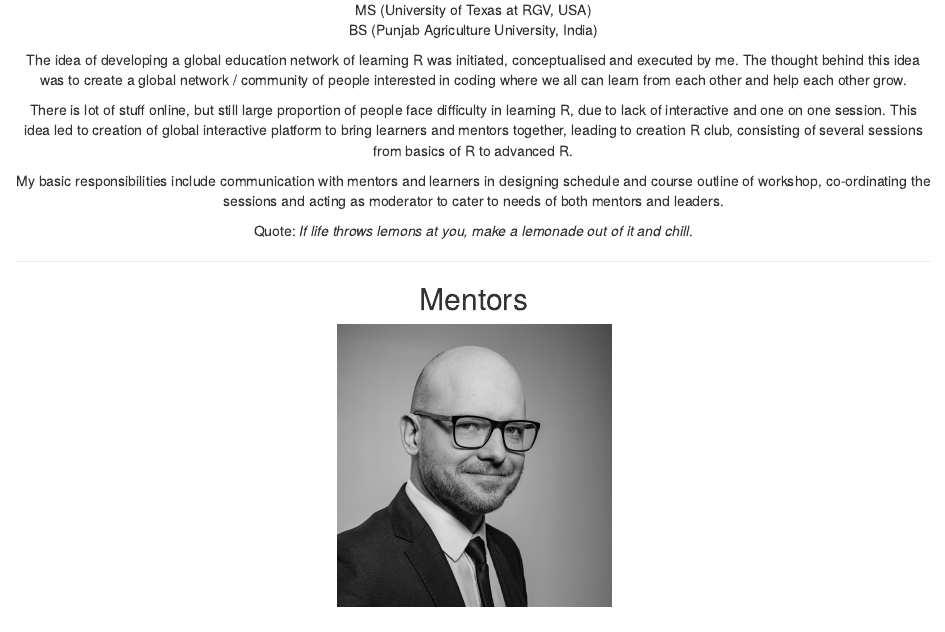
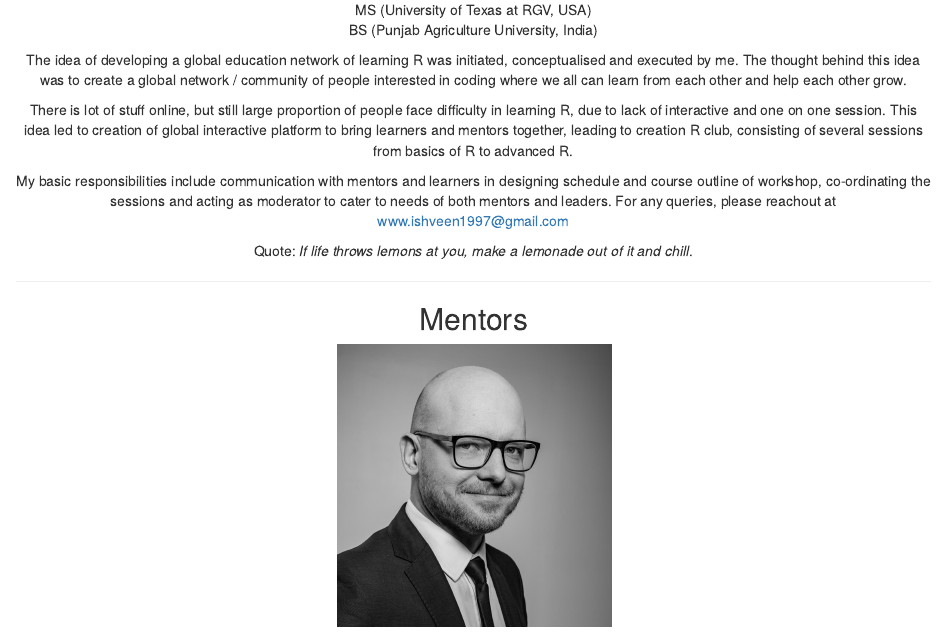
Before and after one commit to love-is-in-the-R/love-in-R, an R Markdown document (people.Rmd): the page in a window 1100 px wide, from 250 px down. Rendered offline with R 4.5, knitr and Pandoc, with nearby package versions; drawn as R Markdown's standard HTML page in place of the format the file asks for.

Commit message:
Update people.Rmd

```diff
--- a/people.Rmd
+++ b/people.Rmd
@@ -24,7 +24,7 @@ The idea of developing a global education network of learning R was initiated, c
 
 There is lot of stuff online, but still large proportion of people face difficulty in learning R, due to lack of interactive and one on one session. This idea led to creation of global interactive platform to bring learners and mentors together, leading to creation R club, consisting of several sessions from basics of R to advanced R.\
 
-My basic responsibilities include communication with mentors and learners in designing schedule and course outline of workshop, co-ordinating the sessions and acting as moderator to cater to needs of both mentors and leaders.\
+My basic responsibilities include communication with mentors and learners in designing schedule and course outline of workshop, co-ordinating the sessions and acting as moderator to cater to needs of both mentors and leaders. For any queries, please reachout at www.ishveen1997@gmail.com\
 
 Quote: *If life throws lemons at you, make a lemonade out of it and chill*.\
 
```
